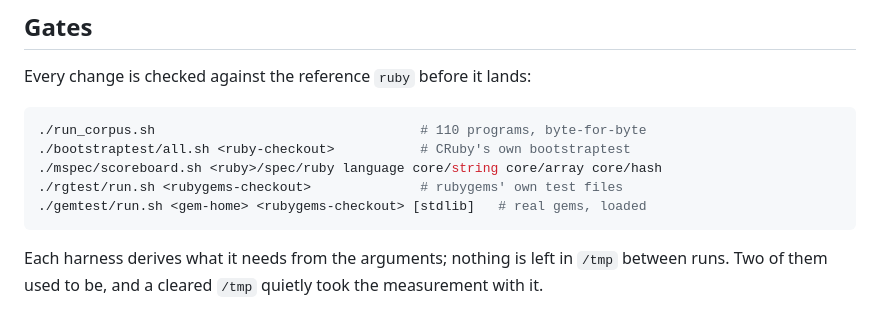
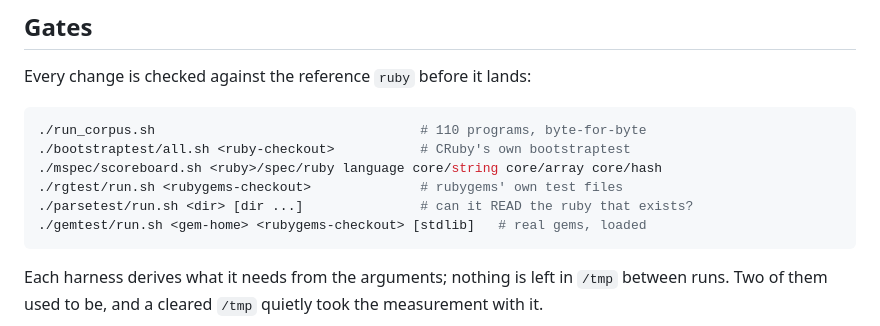
Before and after one commit to 284km/mere-ruby, a Markdown page: README.md, the part around the change. GitHub-like rendering.

Commit message:
README: the parse gate belongs in the list of gates

````diff
--- a/README.md
+++ b/README.md
@@ -39,6 +39,7 @@ Every change is checked against the reference `ruby` before it lands:
 ./bootstraptest/all.sh <ruby-checkout>           # CRuby's own bootstraptest
 ./mspec/scoreboard.sh <ruby>/spec/ruby language core/string core/array core/hash
 ./rgtest/run.sh <rubygems-checkout>              # rubygems' own test files
+./parsetest/run.sh <dir> [dir ...]               # can it READ the ruby that exists?
 ./gemtest/run.sh <gem-home> <rubygems-checkout> [stdlib]   # real gems, loaded
 ```
 
````
